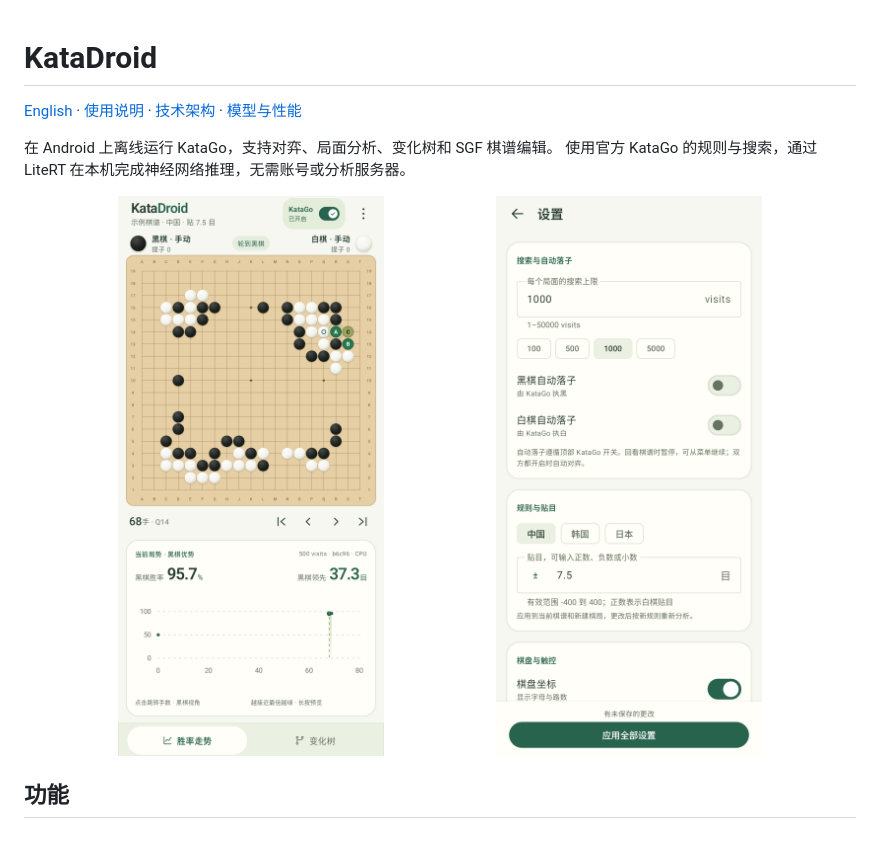
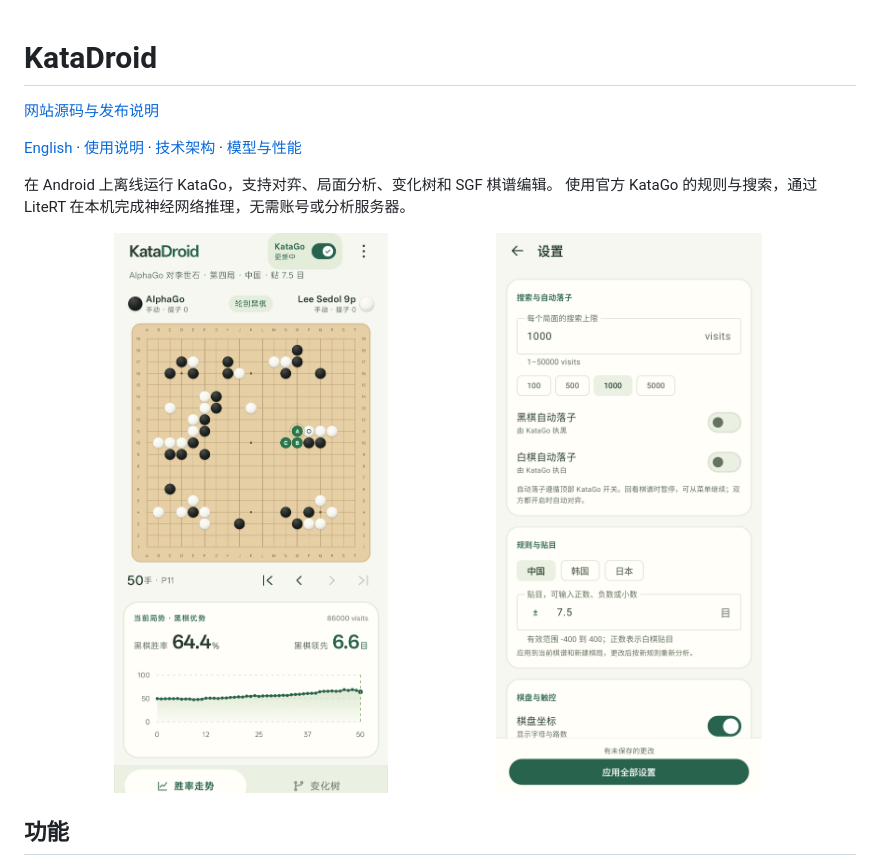
Before and after one commit to zhzy0077/KataDroid, a Markdown page: README.zh-CN.md, the part around the change. Drawn GitHub-style; pictures changed too: docs/images/analysis-zh.png; blank space fills up the shorter version.

```diff
--- a/README.zh-CN.md
+++ b/README.zh-CN.md
@@ -1,4 +1,6 @@
 # KataDroid
+
+[网站源码与发布说明](site/README.md)
 
 [English](README.md) · [使用说明](docs/usage.zh-CN.md) · [技术架构](docs/katago-integration.md) · [模型与性能](docs/models-and-benchmarks.md)
 
```
Also changed, not shown: README.md (+2 -0 lines), design/pages-prototype/README.md (added, +48 -0 lines), site/README.md (added, +85 -0 lines), site/artwork/architecture.prompt.md (added, +8 -0 lines), docs/images/analysis-en.png, docs/images/variations-en.png, 9 other files.
